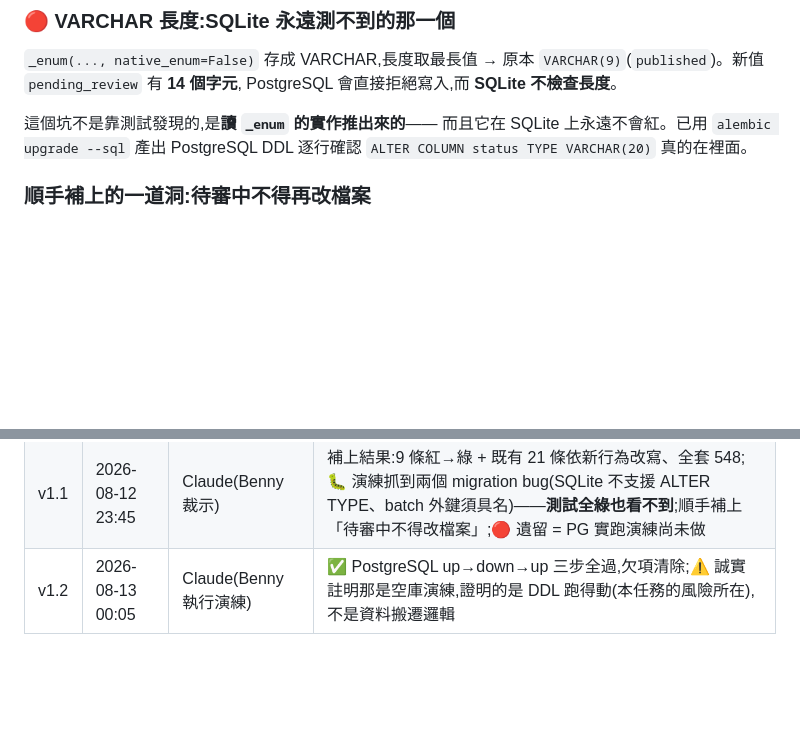
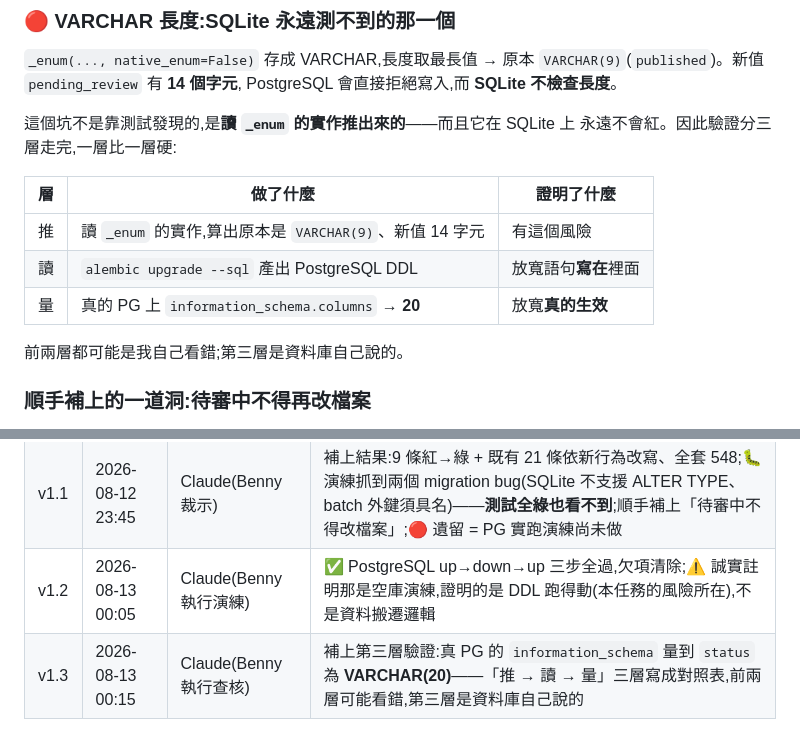
Before and after one commit to fttp0165/upload-program-, a Markdown page: docs/dev-logs/2026-08-12_T102_發布審核.md, 2 parts joined by grey strips. Drawn GitHub-style; blank space fills up the shorter version.

Commit message:
T102 驗證收尾:真 PG 量到 status 為 VARCHAR(20)
VARCHAR 長度那個坑的驗證分三層走完,一層比一層硬:

- 推:讀 _enum 的實作,算出原本是 VARCHAR(9)、新值 pending_review 有 14 字元
- 讀:alembic upgrade --sql 產出 PostgreSQL DDL,確認放寬語句寫在裡面
- 量:真的 PG 上 information_schema.columns 回報 20

前兩層都可能是我自己看錯,第三層是資料庫自己說的。

Co-Authored-By: Claude Fable 5 <noreply@anthropic.com>
Claude-Session: https://claude.ai/code/session_01CKZ8qkC9HAoXssENMN2PAb

```diff
--- a/docs/dev-logs/2026-08-12_T102_發布審核.md
+++ b/docs/dev-logs/2026-08-12_T102_發布審核.md
@@ -189,9 +189,16 @@ ALTER TABLE releases ADD COLUMN reviewed_at TIMESTAMP WITH TIME ZONE;
 原本 `VARCHAR(9)`(`published`)。新值 `pending_review` 有 **14 個字元**,
 PostgreSQL 會直接拒絕寫入,而 **SQLite 不檢查長度**。
 
-這個坑不是靠測試發現的,是**讀 `_enum` 的實作推出來的**——
-而且它在 SQLite 上永遠不會紅。已用 `alembic upgrade --sql` 產出 PostgreSQL DDL
-逐行確認 `ALTER COLUMN status TYPE VARCHAR(20)` 真的在裡面。
+這個坑不是靠測試發現的,是**讀 `_enum` 的實作推出來的**——而且它在 SQLite 上
+永遠不會紅。因此驗證分三層走完,一層比一層硬:
+
+| 層 | 做了什麼 | 證明了什麼 |
+|---|---|---|
+| 推 | 讀 `_enum` 的實作,算出原本是 `VARCHAR(9)`、新值 14 字元 | 有這個風險 |
+| 讀 | `alembic upgrade --sql` 產出 PostgreSQL DDL | 放寬語句**寫在**裡面 |
+| 量 | 真的 PG 上 `information_schema.columns` → **20** | 放寬**真的生效** |
+
+前兩層都可能是我自己看錯;第三層是資料庫自己說的。
 
 ### 順手補上的一道洞:待審中不得再改檔案
 
@@ -226,3 +233,4 @@ PostgreSQL 會直接拒絕寫入,而 **SQLite 不檢查長度**。
 | v1.0 | 2026-08-12 23:10 | Claude(Benny 裁示) | 動工前計畫:三態狀態機、🎯 讓 migration 不改任何一列的設計、🔴 VARCHAR 長度的坑、沿用既有可見性規則、明列不做的三件事 |
 | v1.1 | 2026-08-12 23:45 | Claude(Benny 裁示) | 補上結果:9 條紅→綠 + 既有 21 條依新行為改寫、全套 548;🐛 演練抓到兩個 migration bug(SQLite 不支援 ALTER TYPE、batch 外鍵須具名)——**測試全綠也看不到**;順手補上「待審中不得改檔案」;🔴 遺留 = PG 實跑演練尚未做 |
 | v1.2 | 2026-08-13 00:05 | Claude(Benny 執行演練) | ✅ PostgreSQL up→down→up 三步全過,欠項清除;⚠️ 誠實註明那是空庫演練,證明的是 DDL 跑得動(本任務的風險所在),不是資料搬遷邏輯 |
+| v1.3 | 2026-08-13 00:15 | Claude(Benny 執行查核) | 補上第三層驗證:真 PG 的 `information_schema` 量到 `status` 為 **VARCHAR(20)**——「推 → 讀 → 量」三層寫成對照表,前兩層可能看錯,第三層是資料庫自己說的 |
```
Also changed, not shown: other parts of docs/dev-logs/2026-08-12_T102_發布審核.md (+2 -2 lines).
